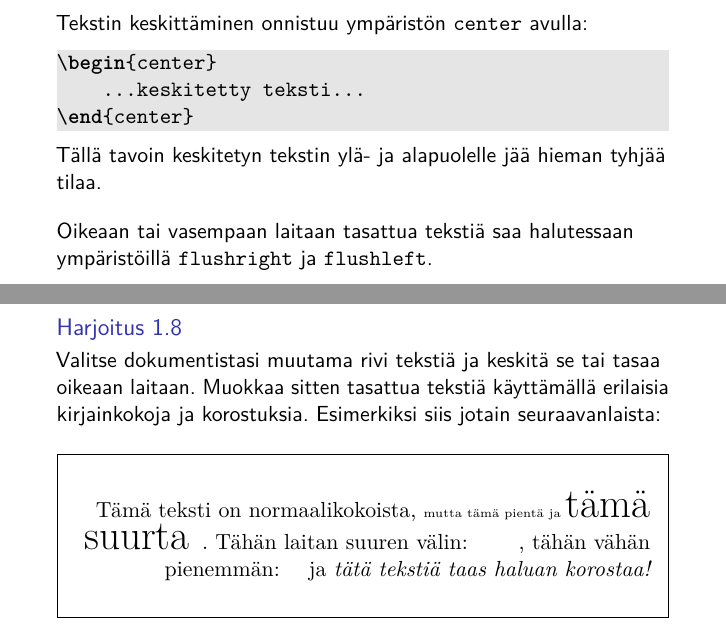
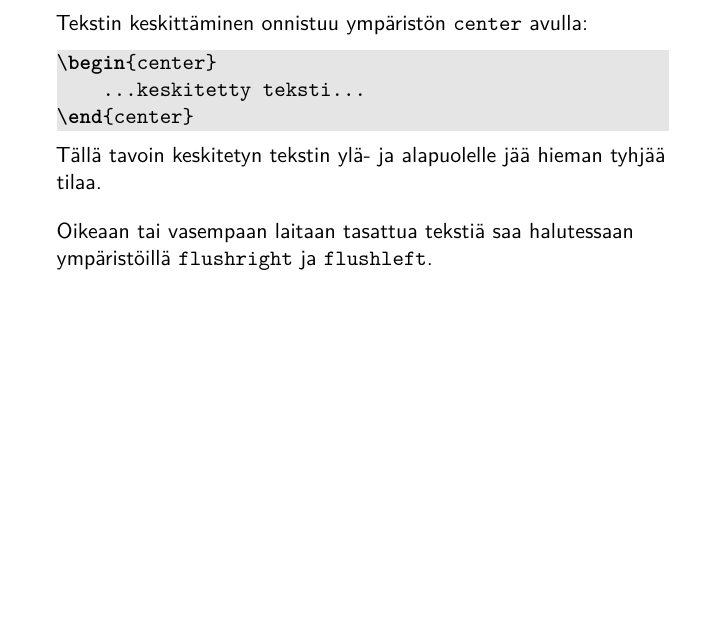
Before and after one commit to hruoho/latex-peruskurssi, a LaTeX thesis (slides.tex, which reads 1kerta.tex): two parts of pages 26 and 27 of 124 before the commit and part of page 26 of 123 after it, the two joined at a grey line, cut so that both start at the same text, the shorter picture padded with empty space. Compiled offline with pdfLaTeX.

Commit message:
poistetaan sotkeva harjoitus

```diff
--- a/1kerta.tex
+++ b/1kerta.tex
@@ -360,18 +360,18 @@ Huhuu!
     \end{lstlisting}
     Tällä tavoin keskitetyn tekstin ylä- ja alapuolelle jää hieman tyhjää tilaa. \vaihto\pause
     Oikeaan tai vasempaan laitaan tasattua tekstiä saa halutessaan ympäristöillä \cns{flushright} ja \cns{flushleft}.
+\end{fframe}
 
-\end{fframe}
-\begin{fframe}
-    \begin{harj}
-        Valitse dokumentistasi muutama rivi tekstiä ja keskitä se tai tasaa oikeaan laitaan. Muokkaa sitten tasattua tekstiä käyttämällä erilaisia kirjainkokoja ja korostuksia. Esimerkiksi siis jotain seuraavanlaista:
-        \begin{sample}
-            \begin{flushright}
-                Tämä teksti on normaalikokoista, \tiny mutta tämä pientä ja \huge tämä suurta \normalsize. Tähän laitan suuren välin: \qquad, tähän vähän pienemmän: \quad ja \emph{tätä tekstiä taas haluan korostaa!}
-            \end{flushright}
-        \end{sample}
-    \end{harj}
-\end{fframe}
+%\begin{fframe}
+%    \begin{harj}
+%        Valitse dokumentistasi muutama rivi tekstiä ja keskitä se tai tasaa oikeaan laitaan. Muokkaa sitten tasattua tekstiä käyttämällä erilaisia kirjainkokoja ja korostuksia. Esimerkiksi siis jotain seuraavanlaista:
+%        \begin{sample}
+%            \begin{flushright}
+%                Tämä teksti on normaalikokoista, \tiny mutta tämä pientä ja \huge tämä suurta \normalsize. Tähän laitan suuren välin: \qquad, tähän vähän pienemmän: \quad ja \emph{tätä tekstiä taas haluan korostaa!}
+%            \end{flushright}
+%        \end{sample}
+%    \end{harj}
+%\end{fframe}
 
 
 \subsection{Matemaattinen teksti}
```
